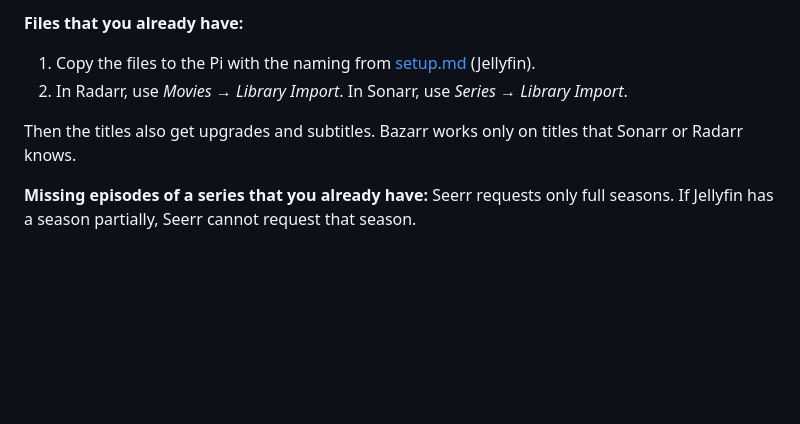
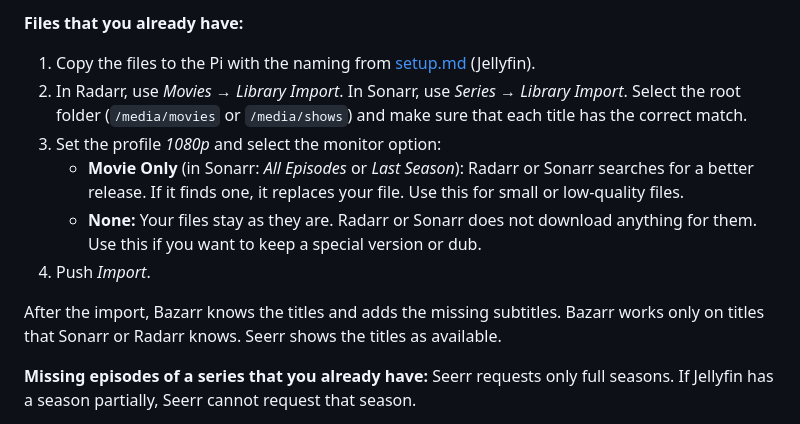
Before and after one commit to JersyJ/lichnovsky, a Markdown page: docs/operations.md, the part around the change. GitHub-like rendering; blank space fills up the shorter version.

Commit message:
docs: monitor choice when importing existing files

```diff
--- a/docs/operations.md
+++ b/docs/operations.md
@@ -276,10 +276,19 @@ the language settings in `apps/media/configarr.yaml`.
 **Files that you already have:**
 
 1. Copy the files to the Pi with the naming from [setup.md](setup.md) (Jellyfin).
-2. In Radarr, use *Movies → Library Import*. In Sonarr, use *Series → Library Import*.
+2. In Radarr, use *Movies → Library Import*. In Sonarr, use *Series → Library Import*. Select the
+   root folder (`/media/movies` or `/media/shows`) and make sure that each title has the correct
+   match.
+3. Set the profile *1080p* and select the monitor option:
+   - **Movie Only** (in Sonarr: *All Episodes* or *Last Season*): Radarr or Sonarr searches for a
+     better release. If it finds one, it replaces your file. Use this for small or low-quality
+     files.
+   - **None:** Your files stay as they are. Radarr or Sonarr does not download anything for them.
+     Use this if you want to keep a special version or dub.
+4. Push *Import*.
 
-Then the titles also get upgrades and subtitles. Bazarr works only on titles that Sonarr or Radarr
-knows.
+After the import, Bazarr knows the titles and adds the missing subtitles. Bazarr works only on
+titles that Sonarr or Radarr knows. Seerr shows the titles as available.
 
 **Missing episodes of a series that you already have:** Seerr requests only full seasons. If
 Jellyfin has a season partially, Seerr cannot request that season.
```
